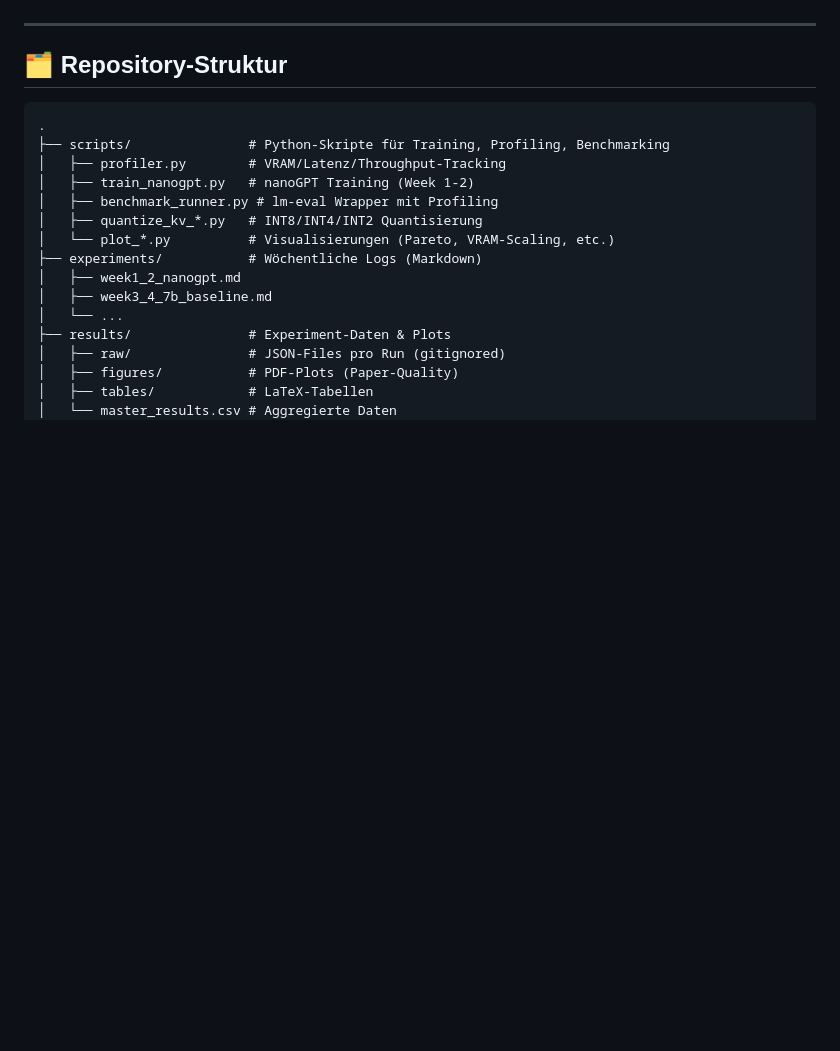
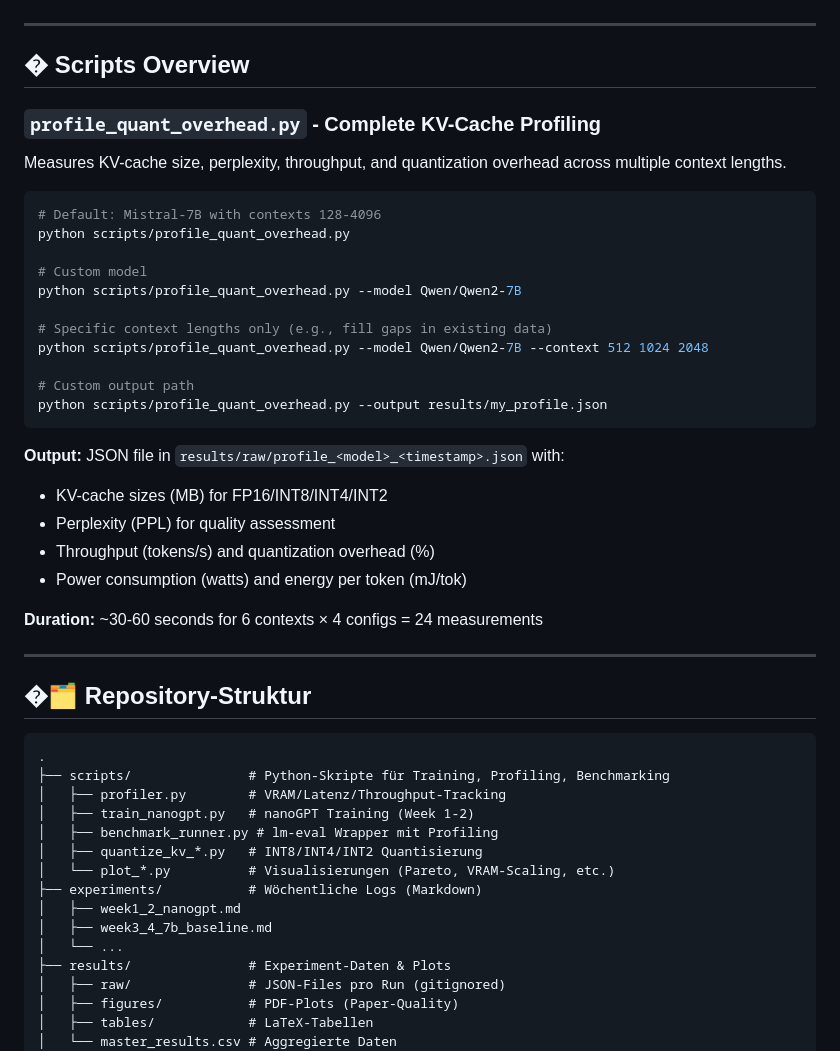
Before and after one commit to crack666/kv-cache-quantization, a Markdown page: README.md, the part around the change. Drawn GitHub-style; blank space fills up the shorter version.

Commit message:
Update README.md with project overview, script details, and setup instructions

````diff
--- a/README.md
+++ b/README.md
@@ -17,7 +17,37 @@ Dieses Repository enthält den **Code und die Experimente** für die Masterarbei
 
 ---
 
-## 🗂️ Repository-Struktur
+## � Scripts Overview
+
+### `profile_quant_overhead.py` - Complete KV-Cache Profiling
+
+Measures KV-cache size, perplexity, throughput, and quantization overhead across multiple context lengths.
+
+```bash
+# Default: Mistral-7B with contexts 128-4096
+python scripts/profile_quant_overhead.py
+
+# Custom model
+python scripts/profile_quant_overhead.py --model Qwen/Qwen2-7B
+
+# Specific context lengths only (e.g., fill gaps in existing data)
+python scripts/profile_quant_overhead.py --model Qwen/Qwen2-7B --context 512 1024 2048
+
+# Custom output path
+python scripts/profile_quant_overhead.py --output results/my_profile.json
+```
+
+**Output:** JSON file in `results/raw/profile_<model>_<timestamp>.json` with:
+- KV-cache sizes (MB) for FP16/INT8/INT4/INT2
+- Perplexity (PPL) for quality assessment
+- Throughput (tokens/s) and quantization overhead (%)
+- Power consumption (watts) and energy per token (mJ/tok)
+
+**Duration:** ~30-60 seconds for 6 contexts × 4 configs = 24 measurements
+
+---
+
+## �🗂️ Repository-Struktur
 
 ```
 .
````
